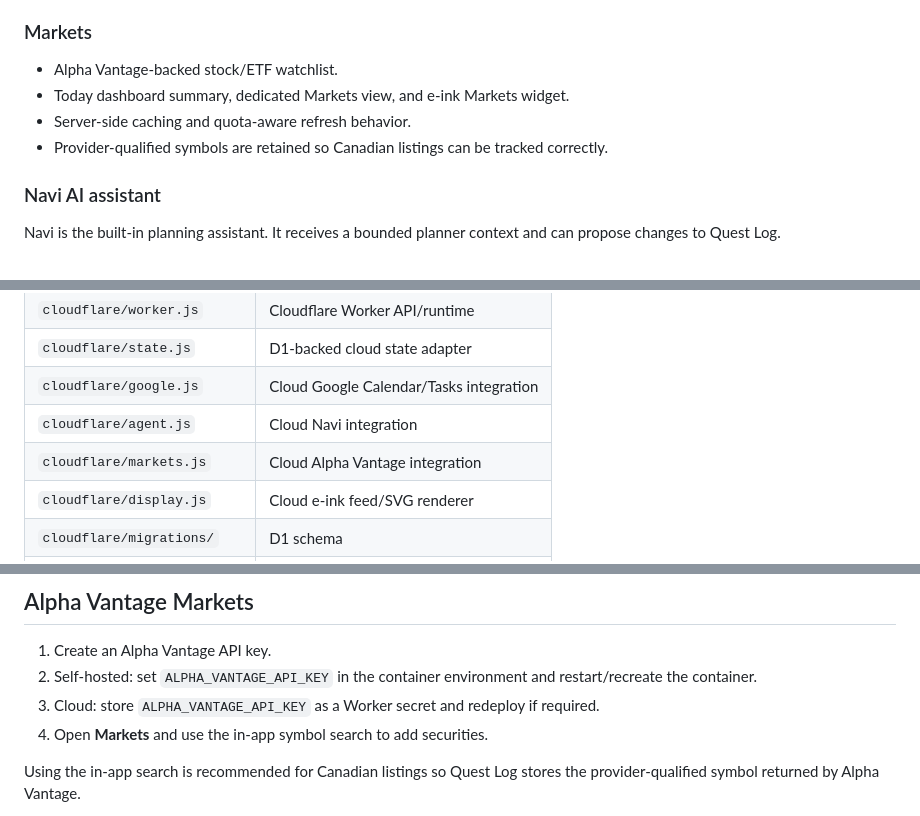
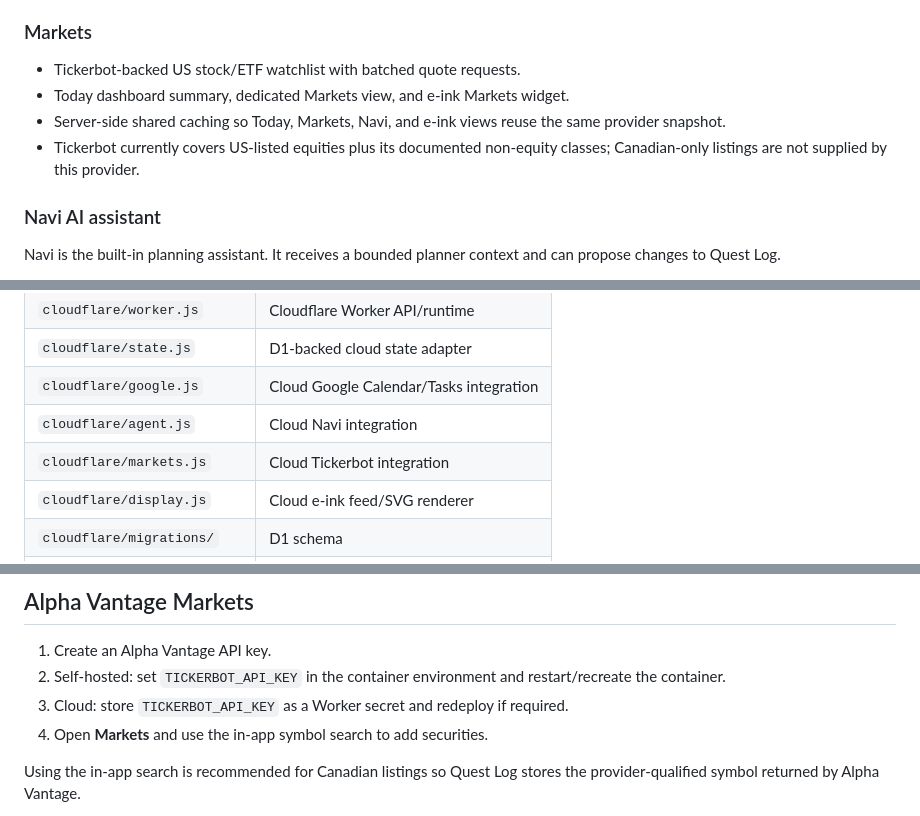
Before and after one commit to SrFarsquatch/CountdownApp, a Markdown page: README.md, 3 parts joined by grey strips. Drawn GitHub-style.

Commit message:
Document Tickerbot market provider

```diff
--- a/README.md
+++ b/README.md
@@ -44,10 +44,10 @@ If both runtimes are connected to the same external service, such as the same Go
 
 ### Markets
 
-- Alpha Vantage-backed stock/ETF watchlist.
+- Tickerbot-backed US stock/ETF watchlist with batched quote requests.
 - Today dashboard summary, dedicated Markets view, and e-ink Markets widget.
-- Server-side caching and quota-aware refresh behavior.
-- Provider-qualified symbols are retained so Canadian listings can be tracked correctly.
+- Server-side shared caching so Today, Markets, Navi, and e-ink views reuse the same provider snapshot.
+- Tickerbot currently covers US-listed equities plus its documented non-equity classes; Canadian-only listings are not supplied by this provider.
 
 ### Navi AI assistant
 
@@ -107,7 +107,7 @@ The cloud local-model connector is only an AI endpoint. It does not connect the
 | `cloudflare/state.js` | D1-backed cloud state adapter |
 | `cloudflare/google.js` | Cloud Google Calendar/Tasks integration |
 | `cloudflare/agent.js` | Cloud Navi integration |
-| `cloudflare/markets.js` | Cloud Alpha Vantage integration |
+| `cloudflare/markets.js` | Cloud Tickerbot integration |
 | `cloudflare/display.js` | Cloud e-ink feed/SVG renderer |
 | `cloudflare/migrations/` | D1 schema |
 | `wrangler.jsonc` | Cloudflare Worker + D1 configuration |
@@ -468,8 +468,8 @@ Google Tasks exposes a due **date**, not a due time. Quest Log retains its local
 ## Alpha Vantage Markets
 
 1. Create an Alpha Vantage API key.
-2. Self-hosted: set `ALPHA_VANTAGE_API_KEY` in the container environment and restart/recreate the container.
-3. Cloud: store `ALPHA_VANTAGE_API_KEY` as a Worker secret and redeploy if required.
+2. Self-hosted: set `TICKERBOT_API_KEY` in the container environment and restart/recreate the container.
+3. Cloud: store `TICKERBOT_API_KEY` as a Worker secret and redeploy if required.
 4. Open **Markets** and use the in-app symbol search to add securities.
 
 Using the in-app search is recommended for Canadian listings so Quest Log stores the provider-qualified symbol returned by Alpha Vantage.
```
Also changed, not shown: other parts of README.md (+3 -3 lines).
